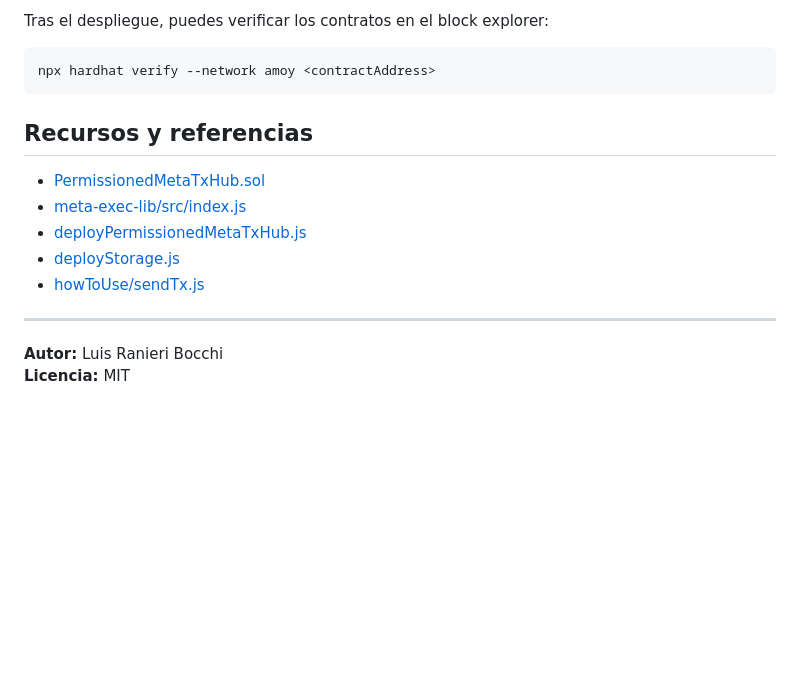
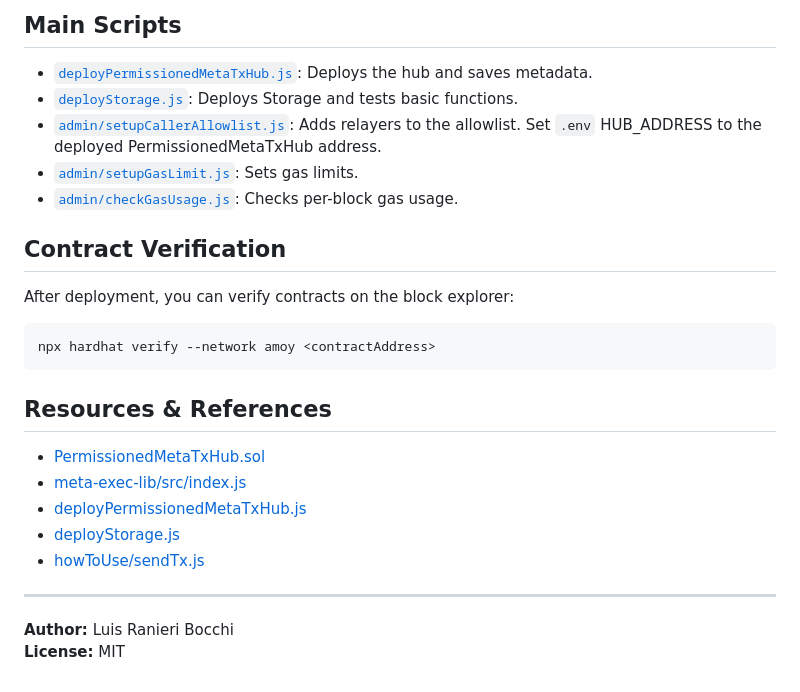
Before and after one commit to neri-bocchi/PermissionedMetaTxKit, a Markdown page: README.md, the part around the change printed below. Rendered like a GitHub page; blank space fills up the shorter version.

````diff
--- a/README.md
+++ b/README.md
@@ -111,11 +177,21 @@ import { buildCallData, prepareForward, signForward, executeForward } from "./..
 
-Tras el despliegue, puedes verificar los contratos en el block explorer:
+## Main Scripts
+
+- [`deployPermissionedMetaTxHub.js`](scripts/deployPermissionedMetaTxHub.js): Deploys the hub and saves metadata.
+- [`deployStorage.js`](scripts/deployStorage.js): Deploys Storage and tests basic functions.
+- [`admin/setupCallerAllowlist.js`](scripts/admin/setupCallerAllowlist.js): Adds relayers to the allowlist. Set `.env` HUB_ADDRESS to the deployed PermissionedMetaTxHub address.
+- [`admin/setupGasLimit.js`](scripts/admin/setupGasLimit.js): Sets gas limits.
+- [`admin/checkGasUsage.js`](scripts/admin/checkGasUsage.js): Checks per-block gas usage.
+
+## Contract Verification
+
+After deployment, you can verify contracts on the block explorer:
 
 ```sh
 npx hardhat verify --network amoy <contractAddress>
 ```
 
-## Recursos y referencias
+## Resources & References
 
 - [PermissionedMetaTxHub.sol](contracts/PermissionedMetaTxHub.sol)
 - [meta-exec-lib/src/index.js](meta-exec-lib/src/index.js)
@@ -125,5 +201,5 @@ npx hardhat verify --network amoy <contractAddress>
 
 ---
 
-**Autor:** Luis Ranieri Bocchi
-**Licencia:** MIT
+**Author:** Luis Ranieri Bocchi
+**License:** MIT
````
Also changed, not shown: other parts of README.md (+109 -43 lines).
